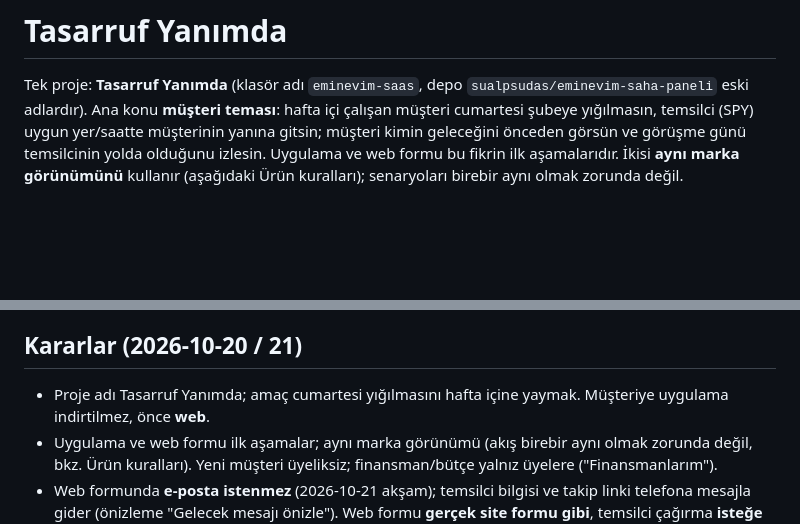
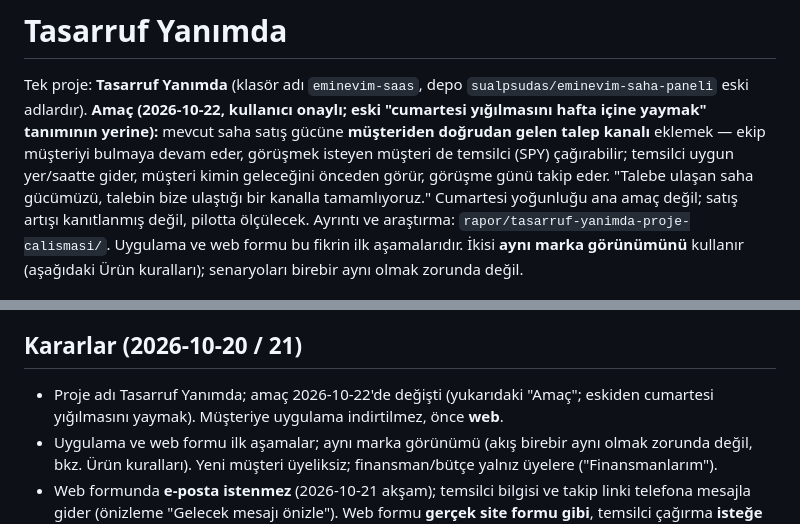
Before and after one commit to sualpsudas/eminevim-saha-paneli, a Markdown page: CLAUDE.md, 2 parts joined by grey strips. Drawn GitHub-style; blank space fills up the shorter version.

Commit message:
CLAUDE.md: proje amacı güncellendi (doğrudan talep kanalı)
Co-Authored-By: Claude Opus 5.5 <noreply@anthropic.com>

```diff
--- a/CLAUDE.md
+++ b/CLAUDE.md
@@ -1,8 +1,11 @@
 # Tasarruf Yanımda
 
 Tek proje: **Tasarruf Yanımda** (klasör adı `eminevim-saas`, depo `sualpsudas/eminevim-saha-paneli` eski adlardır).
-Ana konu **müşteri teması**: hafta içi çalışan müşteri cumartesi şubeye yığılmasın, temsilci (SPY) uygun yer/saatte
-müşterinin yanına gitsin; müşteri kimin geleceğini önceden görsün ve görüşme günü temsilcinin yolda olduğunu izlesin.
+**Amaç (2026-10-22, kullanıcı onaylı; eski "cumartesi yığılmasını hafta içine yaymak" tanımının yerine):** mevcut saha
+satış gücüne **müşteriden doğrudan gelen talep kanalı** eklemek — ekip müşteriyi bulmaya devam eder, görüşmek isteyen müşteri
+de temsilci (SPY) çağırabilir; temsilci uygun yer/saatte gider, müşteri kimin geleceğini önceden görür, görüşme günü takip eder.
+"Talebe ulaşan saha gücümüzü, talebin bize ulaştığı bir kanalla tamamlıyoruz." Cumartesi yoğunluğu ana amaç değil; satış
+artışı kanıtlanmış değil, pilotta ölçülecek. Ayrıntı ve araştırma: `rapor/tasarruf-yanimda-proje-calismasi/`.
 Uygulama ve web formu bu fikrin ilk aşamalarıdır. İkisi **aynı marka görünümünü** kullanır (aşağıdaki Ürün kuralları);
 senaryoları birebir aynı olmak zorunda değil.
 
@@ -169,7 +172,7 @@ Paylaşım için tek sayfa: `linkler.html` → https://sualpsudas.github.io/emin
   (Drive bağlayıcısının yazma izni yok; üyeliksiz dış JSON servisleri denenmedi/çalışmadı — kullanıcı Google E-Tablo'yu seçti.)
 
 ## Kararlar (2026-10-20 / 21)
-- Proje adı Tasarruf Yanımda; amaç cumartesi yığılmasını hafta içine yaymak. Müşteriye uygulama indirtilmez, önce **web**.
+- Proje adı Tasarruf Yanımda; amaç 2026-10-22'de değişti (yukarıdaki "Amaç"; eskiden cumartesi yığılmasını yaymak). Müşteriye uygulama indirtilmez, önce **web**.
 - Uygulama ve web formu ilk aşamalar; aynı marka görünümü (akış birebir aynı olmak zorunda değil, bkz. Ürün kuralları). Yeni müşteri üyeliksiz; finansman/bütçe yalnız üyelere ("Finansmanlarım").
 - Web formunda **e-posta istenmez** (2026-10-21 akşam); temsilci bilgisi ve takip linki telefona mesajla gider (önizleme "Gelecek mesajı önizle").
   Web formu **gerçek site formu gibi**, temsilci çağırma **isteğe bağlı** seçenek.
```
